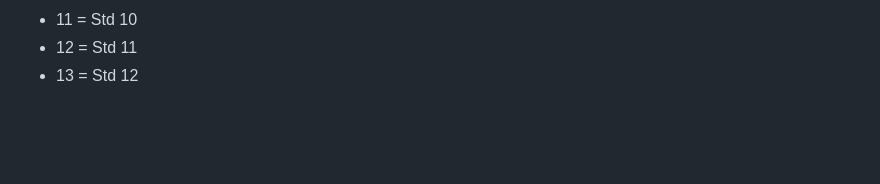
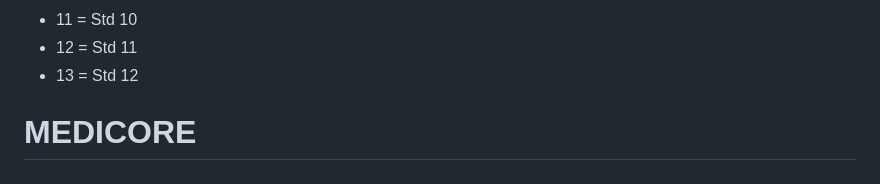
Before and after one commit to prasanth-selva/EDU_AI, a Markdown page: README.md, the part around the change. GitHub-like rendering; blank space fills up the shorter version.

```diff
--- a/README.md
+++ b/README.md
@@ -159,3 +159,4 @@ More details: [edu-mentor-ai/docs/ANDROID.md](edu-mentor-ai/docs/ANDROID.md)
 - 11 = Std 10
 - 12 = Std 11
 - 13 = Std 12
+# MEDICORE
```
